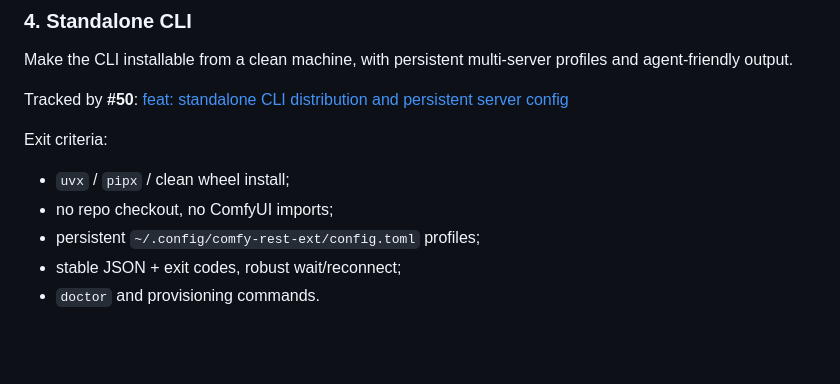
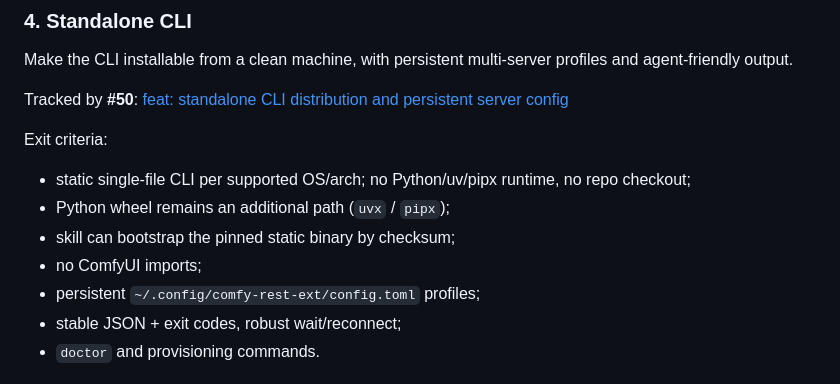
Before and after one commit to fno2010/comfy-rest-ext, a Markdown page: ROADMAP.md, the part around the change. Drawn GitHub-style; blank space fills up the shorter version.

Commit message:
docs: require standalone CLI binary in v0.8 acceptance

```diff
--- a/ROADMAP.md
+++ b/ROADMAP.md
@@ -79,8 +79,10 @@ Tracked by **#50**: [feat: standalone CLI distribution and persistent server con
 
 Exit criteria:
 
-- `uvx` / `pipx` / clean wheel install;
-- no repo checkout, no ComfyUI imports;
+- static single-file CLI per supported OS/arch; no Python/uv/pipx runtime, no repo checkout;
+- Python wheel remains an additional path (`uvx` / `pipx`);
+- skill can bootstrap the pinned static binary by checksum;
+- no ComfyUI imports;
 - persistent `~/.config/comfy-rest-ext/config.toml` profiles;
 - stable JSON + exit codes, robust wait/reconnect;
 - `doctor` and provisioning commands.
```
